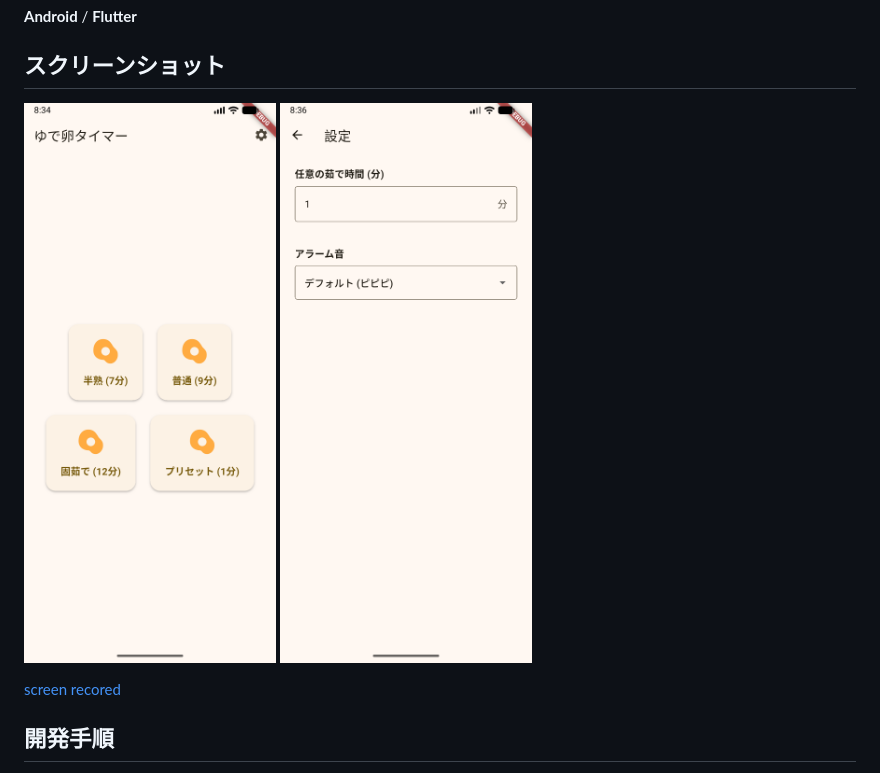
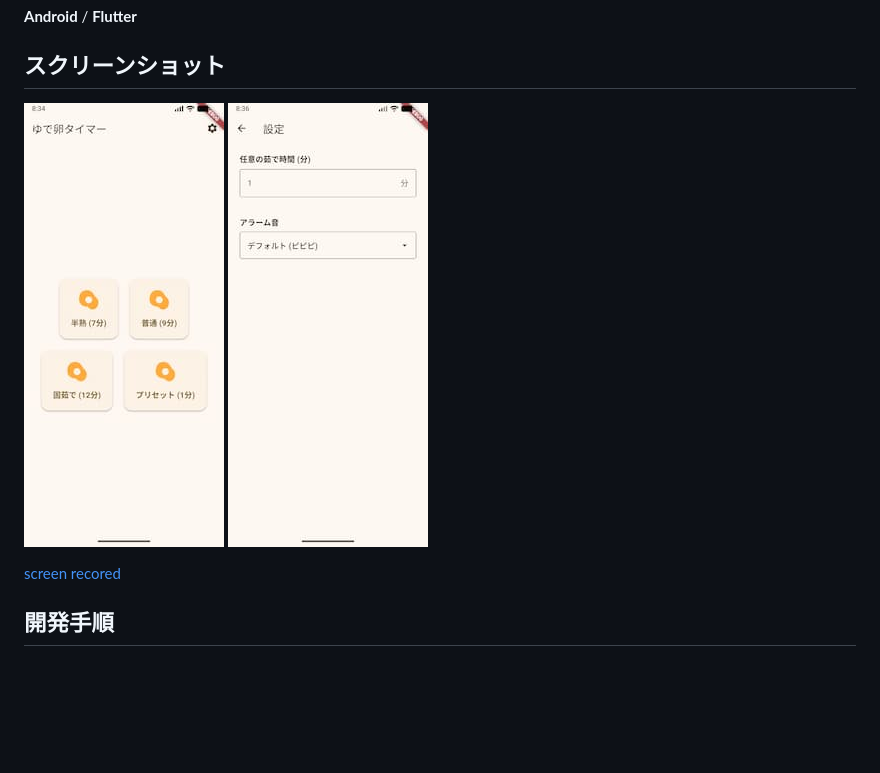
Before and after one commit to mtaisei610/expr_android_app, a Markdown page: README.md, the part around the change. Rendered like a GitHub page; pictures changed too: screenshot1.jpg (added), screenshot1.png (deleted), screenshot2.jpg (added); blank space fills up the shorter version.

Commit message:
resize screenshots

```diff
--- a/README.md
+++ b/README.md
@@ -8,8 +8,8 @@
 
 ## スクリーンショット
 
-![screenshot1](./screenshot1.png)
-![screenshot2](./screenshot2.png)
+![screenshot1](./screenshot1.jpg)
+![screenshot2](./screenshot2.jpg)
 
 [screen recored](./record.webm)
 
```
